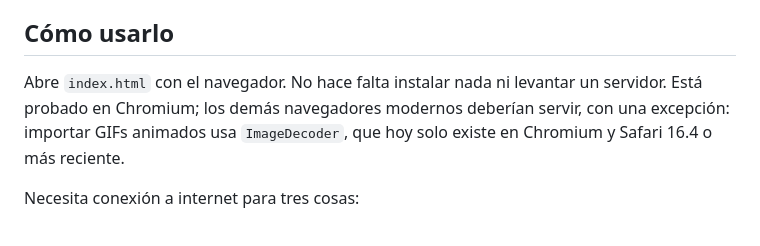
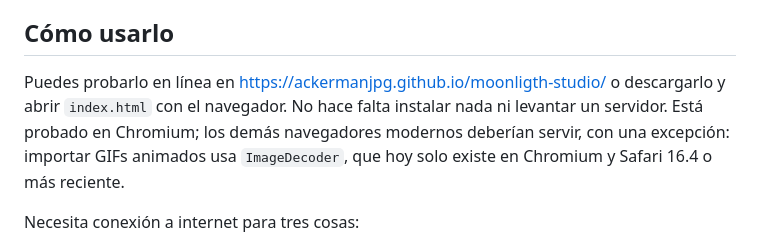
Before and after one commit to AckermanJpg/moonligth-studio, a Markdown page: README.md, the part around the change. GitHub-like rendering.

Commit message:
Agrega el enlace a la versión publicada en GitHub Pages
Co-Authored-By: Claude Sonnet 5.5 <noreply@anthropic.com>

```diff
--- a/README.md
+++ b/README.md
@@ -6,7 +6,7 @@ No tiene servidor, cuenta ni base de datos. Es HTML, CSS y JavaScript sin framew
 
 ## Cómo usarlo
 
-Abre `index.html` con el navegador. No hace falta instalar nada ni levantar un servidor. Está probado en Chromium; los demás navegadores modernos deberían servir, con una excepción: importar GIFs animados usa `ImageDecoder`, que hoy solo existe en Chromium y Safari 16.4 o más reciente.
+Puedes probarlo en línea en https://ackermanjpg.github.io/moonligth-studio/ o descargarlo y abrir `index.html` con el navegador. No hace falta instalar nada ni levantar un servidor. Está probado en Chromium; los demás navegadores modernos deberían servir, con una excepción: importar GIFs animados usa `ImageDecoder`, que hoy solo existe en Chromium y Safari 16.4 o más reciente.
 
 Necesita conexión a internet para tres cosas:
 
```
